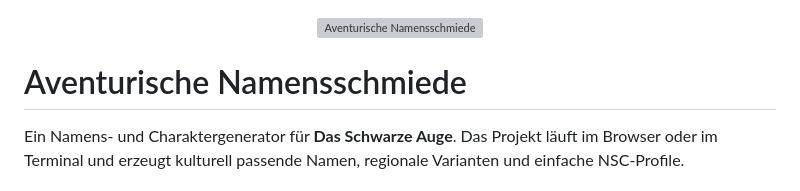
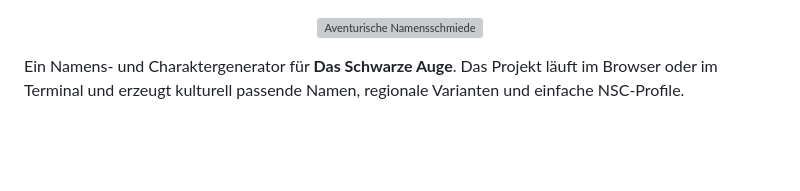
Before and after one commit to cmdhertel/Aventurische-Namensschmiede, a Markdown page: README.md, the part around the change. Rendered like a GitHub page; blank space fills up the shorter version; grey boxes are pictures that could not be loaded.

Commit message:
removed first header for banner

```diff
--- a/README.md
+++ b/README.md
@@ -1,8 +1,6 @@
 <p align="center">
   <img src="docs/av_namensschmiede_banner.png" alt="Aventurische Namensschmiede" />
 </p>
-
-# Aventurische Namensschmiede
 
 Ein Namens- und Charaktergenerator für **Das Schwarze Auge**. Das Projekt läuft
 im Browser oder im Terminal und erzeugt kulturell passende Namen, regionale
```
